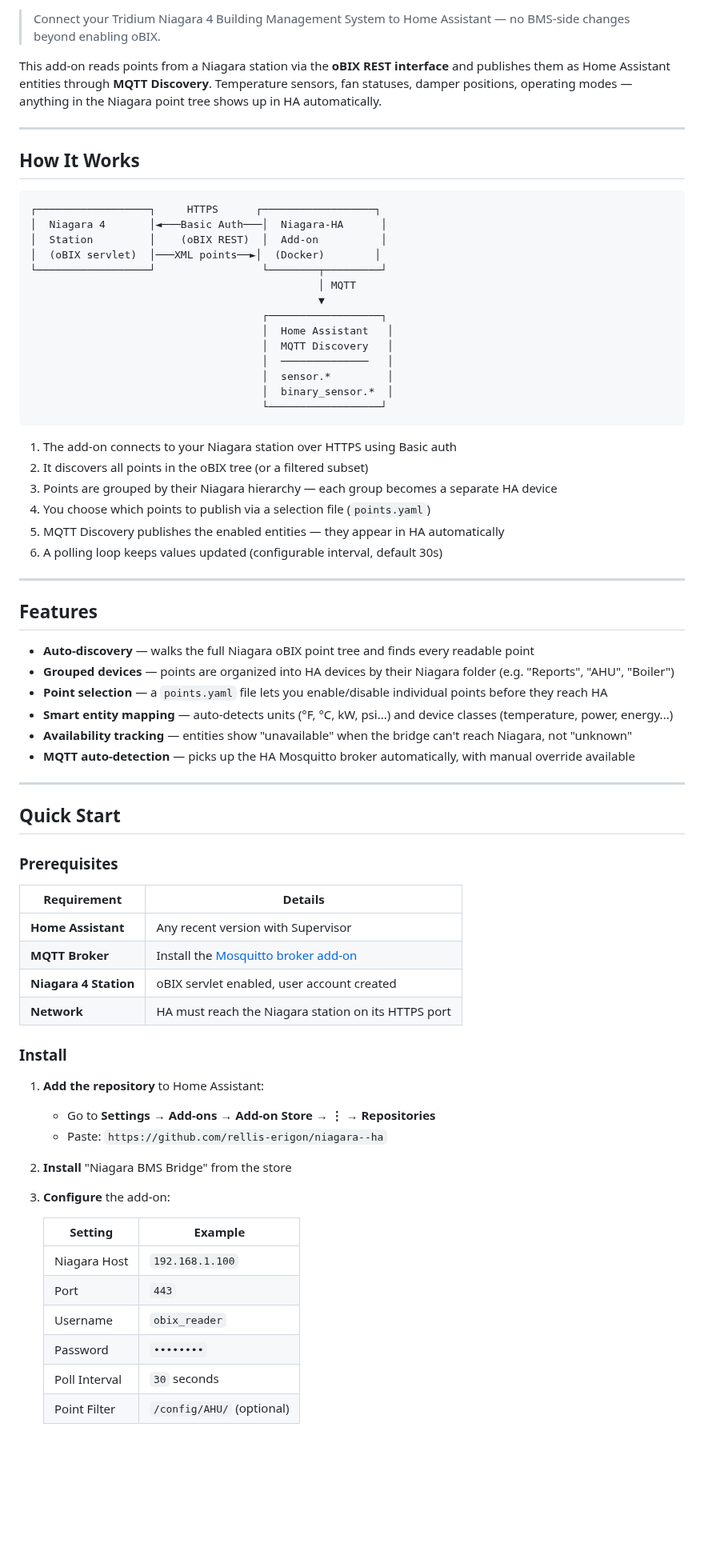
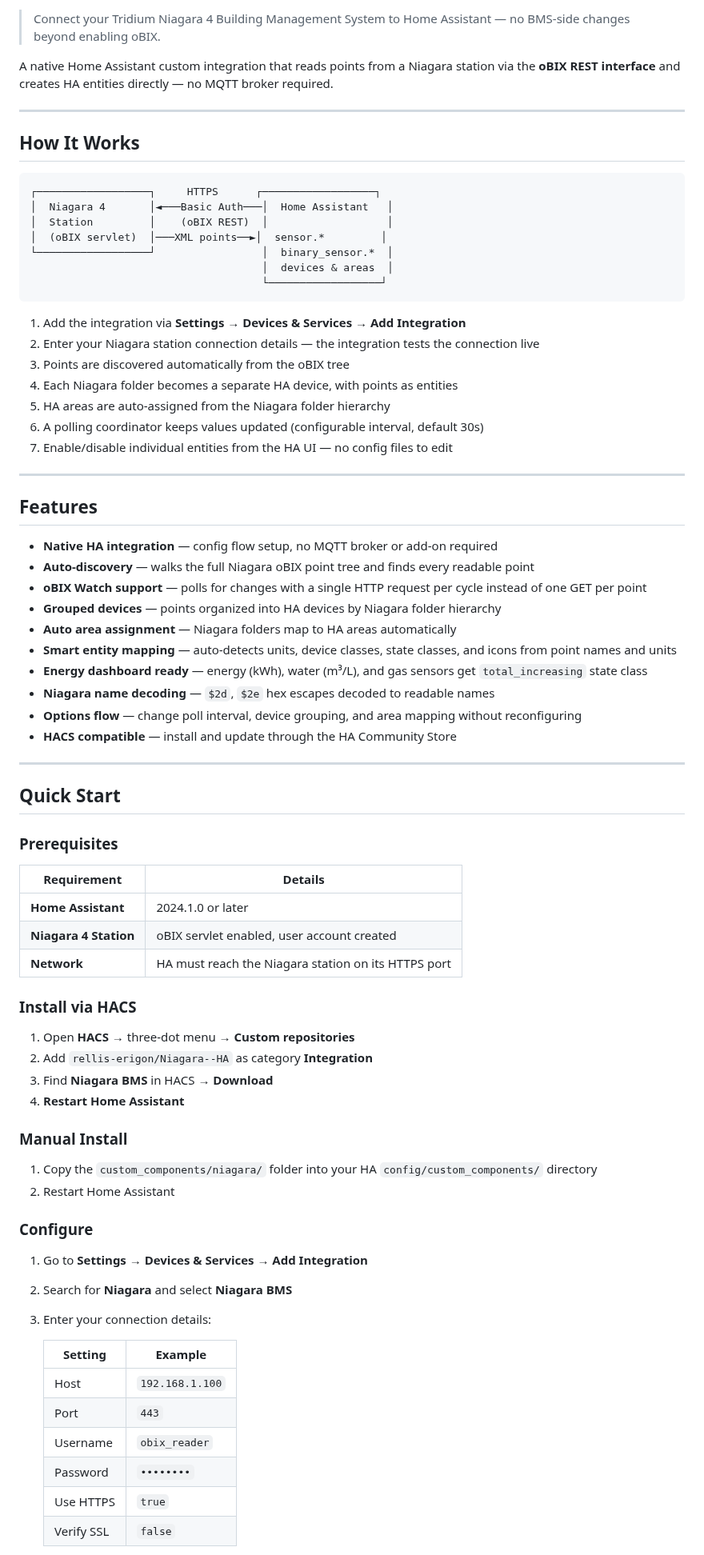
Before and after one commit to rellis-erigon/Niagara--HA, a Markdown page: README.md, the part around one of its changes. Shown at 80% size. Rendered like a GitHub page; blank space fills up the shorter version.

````diff
--- a/README.md
+++ b/README.md
@@ -7,7 +7,7 @@
 
 > Connect your Tridium Niagara 4 Building Management System to Home Assistant — no BMS-side changes beyond enabling oBIX.
 
-This add-on reads points from a Niagara station via the **oBIX REST interface** and publishes them as Home Assistant entities through **MQTT Discovery**. Temperature sensors, fan statuses, damper positions, operating modes — anything in the Niagara point tree shows up in HA automatically.
+A native Home Assistant custom integration that reads points from a Niagara station via the **oBIX REST interface** and creates HA entities directly — no MQTT broker required.
 
 ---
 
@@ -15,38 +15,36 @@ This add-on reads points from a Niagara station via the **oBIX REST interface**
 
 ```
 ┌──────────────────┐     HTTPS      ┌──────────────────┐
-│  Niagara 4       │◄───Basic Auth───│  Niagara-HA      │
-│  Station         │    (oBIX REST)  │  Add-on          │
-│  (oBIX servlet)  │───XML points──►│  (Docker)        │
-└──────────────────┘                 └────────┬─────────┘
-                                              │ MQTT
-                                              ▼
-                                     ┌──────────────────┐
-                                     │  Home Assistant   │
-                                     │  MQTT Discovery   │
-                                     │  ──────────────   │
-                                     │  sensor.*         │
-                                     │  binary_sensor.*  │
+│  Niagara 4       │◄───Basic Auth───│  Home Assistant   │
+│  Station         │    (oBIX REST)  │                   │
+│  (oBIX servlet)  │───XML points──►│  sensor.*         │
+└──────────────────┘                 │  binary_sensor.*  │
+                                     │  devices & areas  │
                                      └──────────────────┘
 ```
 
-1. The add-on connects to your Niagara station over HTTPS using Basic auth
-2. It discovers all points in the oBIX tree (or a filtered subset)
-3. Points are grouped by their Niagara hierarchy — each group becomes a separate HA device
-4. You choose which points to publish via a selection file (`points.yaml`)
-5. MQTT Discovery publishes the enabled entities — they appear in HA automatically
-6. A polling loop keeps values updated (configurable interval, default 30s)
+1. Add the integration via **Settings → Devices & Services → Add Integration**
+2. Enter your Niagara station connection details — the integration tests the connection live
+3. Points are discovered automatically from the oBIX tree
+4. Each Niagara folder becomes a separate HA device, with points as entities
+5. HA areas are auto-assigned from the Niagara folder hierarchy
+6. A polling coordinator keeps values updated (configurable interval, default 30s)
+7. Enable/disable individual entities from the HA UI — no config files to edit
 
 ---
 
 ## Features
 
+- **Native HA integration** — config flow setup, no MQTT broker or add-on required
 - **Auto-discovery** — walks the full Niagara oBIX point tree and finds every readable point
-- **Grouped devices** — points are organized into HA devices by their Niagara folder (e.g. "Reports", "AHU", "Boiler")
-- **Point selection** — a `points.yaml` file lets you enable/disable individual points before they reach HA
-- **Smart entity mapping** — auto-detects units (°F, °C, kW, psi...) and device classes (temperature, power, energy...)
-- **Availability tracking** — entities show "unavailable" when the bridge can't reach Niagara, not "unknown"
-- **MQTT auto-detection** — picks up the HA Mosquitto broker automatically, with manual override available
+- **oBIX Watch support** — polls for changes with a single HTTP request per cycle instead of one GET per point
+- **Grouped devices** — points organized into HA devices by Niagara folder hierarchy
+- **Auto area assignment** — Niagara folders map to HA areas automatically
+- **Smart entity mapping** — auto-detects units, device classes, state classes, and icons from point names and units
+- **Energy dashboard ready** — energy (kWh), water (m³/L), and gas sensors get `total_increasing` state class
+- **Niagara name decoding** — `$2d`, `$2e` hex escapes decoded to readable names
+- **Options flow** — change poll interval, device grouping, and area mapping without reconfiguring
+- **HACS compatible** — install and update through the HA Community Store
 
 ---
 
@@ -56,27 +54,34 @@ This add-on reads points from a Niagara station via the **oBIX REST interface**
 
 | Requirement | Details |
 |---|---|
-| **Home Assistant** | Any recent version with Supervisor |
-| **MQTT Broker** | Install the [Mosquitto broker add-on](https://github.com/home-assistant/addons/tree/master/mosquitto) |
+| **Home Assistant** | 2024.1.0 or later |
 | **Niagara 4 Station** | oBIX servlet enabled, user account created |
 | **Network** | HA must reach the Niagara station on its HTTPS port |
 
-### Install
+### Install via HACS
 
-1. **Add the repository** to Home Assistant:
-   - Go to **Settings → Add-ons → Add-on Store → ⋮ → Repositories**
-   - Paste: `https://github.com/rellis-erigon/niagara--ha`
+1. Open **HACS** → three-dot menu → **Custom repositories**
+2. Add `rellis-erigon/Niagara--HA` as category **Integration**
+3. Find **Niagara BMS** in HACS → **Download**
+4. **Restart Home Assistant**
 
-2. **Install** "Niagara BMS Bridge" from the store
+### Manual Install
 
-3. **Configure** the add-on:
+1. Copy the `custom_components/niagara/` folder into your HA `config/custom_components/` directory
+2. Restart Home Assistant
+
+### Configure
+
+1. Go to **Settings → Devices & Services → Add Integration**
+2. Search for **Niagara** and select **Niagara BMS**
+3. Enter your connection details:
 
    | Setting | Example |
    |---|---|
-   | Niagara Host | `192.168.1.100` |
+   | Host | `192.168.1.100` |
    | Port | `443` |
    | Username | `obix_reader` |
    | Password | `••••••••` |
-   | Poll Interval | `30` seconds |
-   | Point Filter | `/config/AHU/` (optional) |
+   | Use HTTPS | `true` |
+   | Verify SSL | `false` |
 
````
Also changed, not shown: other parts of README.md (+68 -139 lines).
